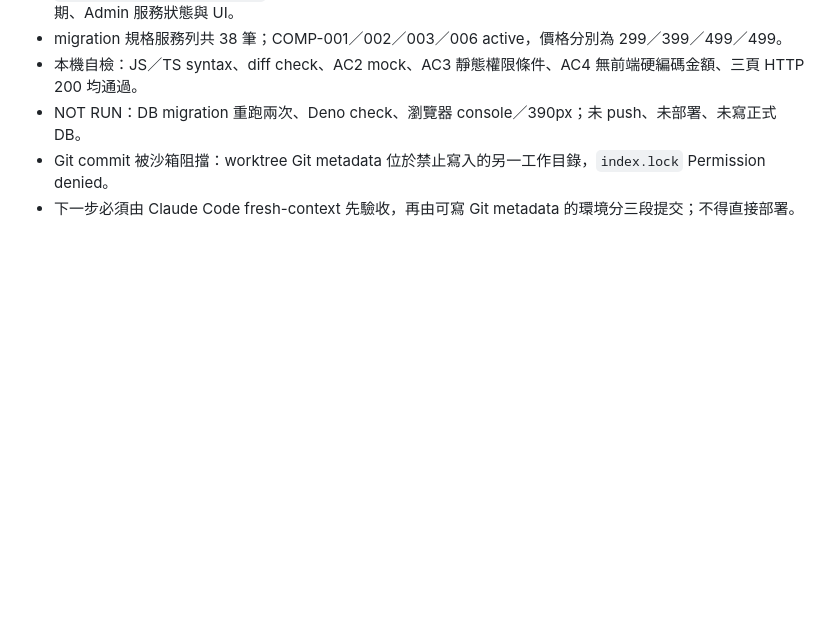
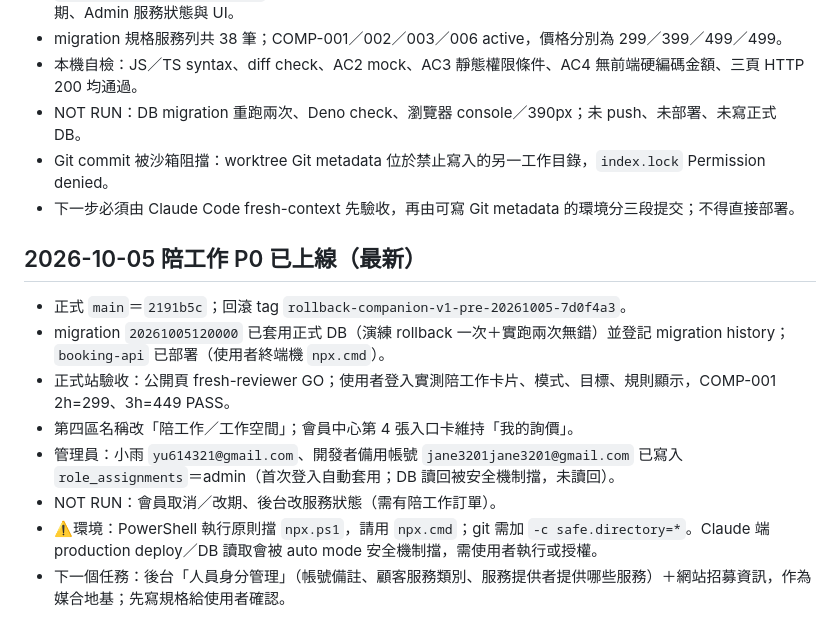
Before and after one commit to jikong0709/meihau-booking, a Markdown page: _SESSION_CONTEXT.md, the part around the change. Rendered like a GitHub page; blank space fills up the shorter version.

Commit message:
docs: record companion v1 production rollout
Co-Authored-By: Claude Opus 5.5 <noreply@anthropic.com>

```diff
--- a/_SESSION_CONTEXT.md
+++ b/_SESSION_CONTEXT.md
@@ -147,3 +147,14 @@
 - NOT RUN：DB migration 重跑兩次、Deno check、瀏覽器 console／390px；未 push、未部署、未寫正式 DB。
 - Git commit 被沙箱阻擋：worktree Git metadata 位於禁止寫入的另一工作目錄，`index.lock` Permission denied。
 - 下一步必須由 Claude Code fresh-context 先驗收，再由可寫 Git metadata 的環境分三段提交；不得直接部署。
+
+## 2026-10-05 陪工作 P0 已上線（最新）
+
+- 正式 `main`＝`2191b5c`；回滾 tag `rollback-companion-v1-pre-20261005-7d0f4a3`。
+- migration `20261005120000` 已套用正式 DB（演練 rollback 一次＋實跑兩次無錯）並登記 migration history；`booking-api` 已部署（使用者終端機 `npx.cmd`）。
+- 正式站驗收：公開頁 fresh-reviewer GO；使用者登入實測陪工作卡片、模式、目標、規則顯示，COMP-001 2h=299、3h=449 PASS。
+- 第四區名稱改「陪工作／工作空間」；會員中心第 4 張入口卡維持「我的詢價」。
+- 管理員：小雨 `yu614321@gmail.com`、開發者備用帳號 `jane3201jane3201@gmail.com` 已寫入 `role_assignments`＝admin（首次登入自動套用；DB 讀回被安全機制擋，未讀回）。
+- NOT RUN：會員取消／改期、後台改服務狀態（需有陪工作訂單）。
+- ⚠️環境：PowerShell 執行原則擋 `npx.ps1`，請用 `npx.cmd`；git 需加 `-c safe.directory=*`。Claude 端 production deploy／DB 讀取會被 auto mode 安全機制擋，需使用者執行或授權。
+- 下一個任務：後台「人員身分管理」（帳號備註、顧客服務類別、服務提供者提供哪些服務）＋網站招募資訊，作為媒合地基；先寫規格給使用者確認。
```
Also changed, not shown: 協作/工作日誌.md (+10 -0 lines).
